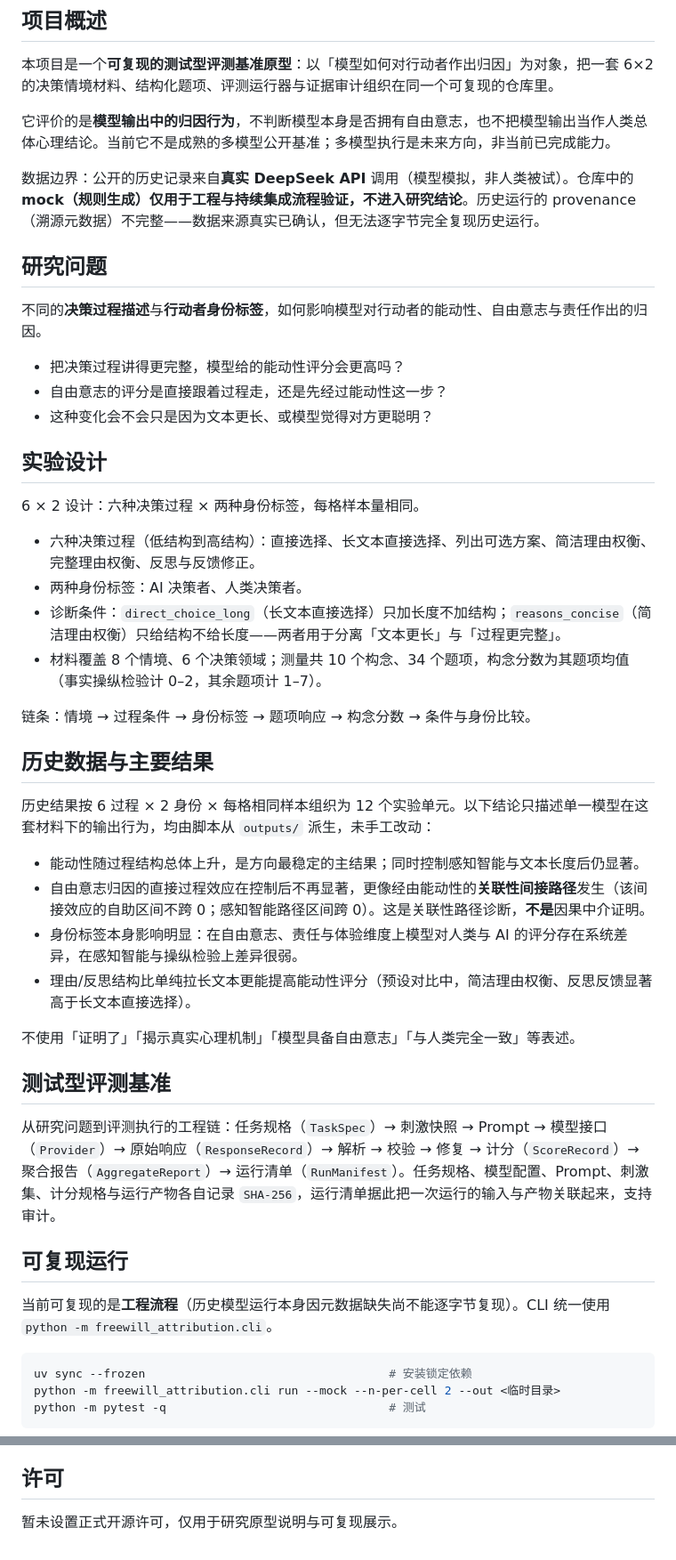
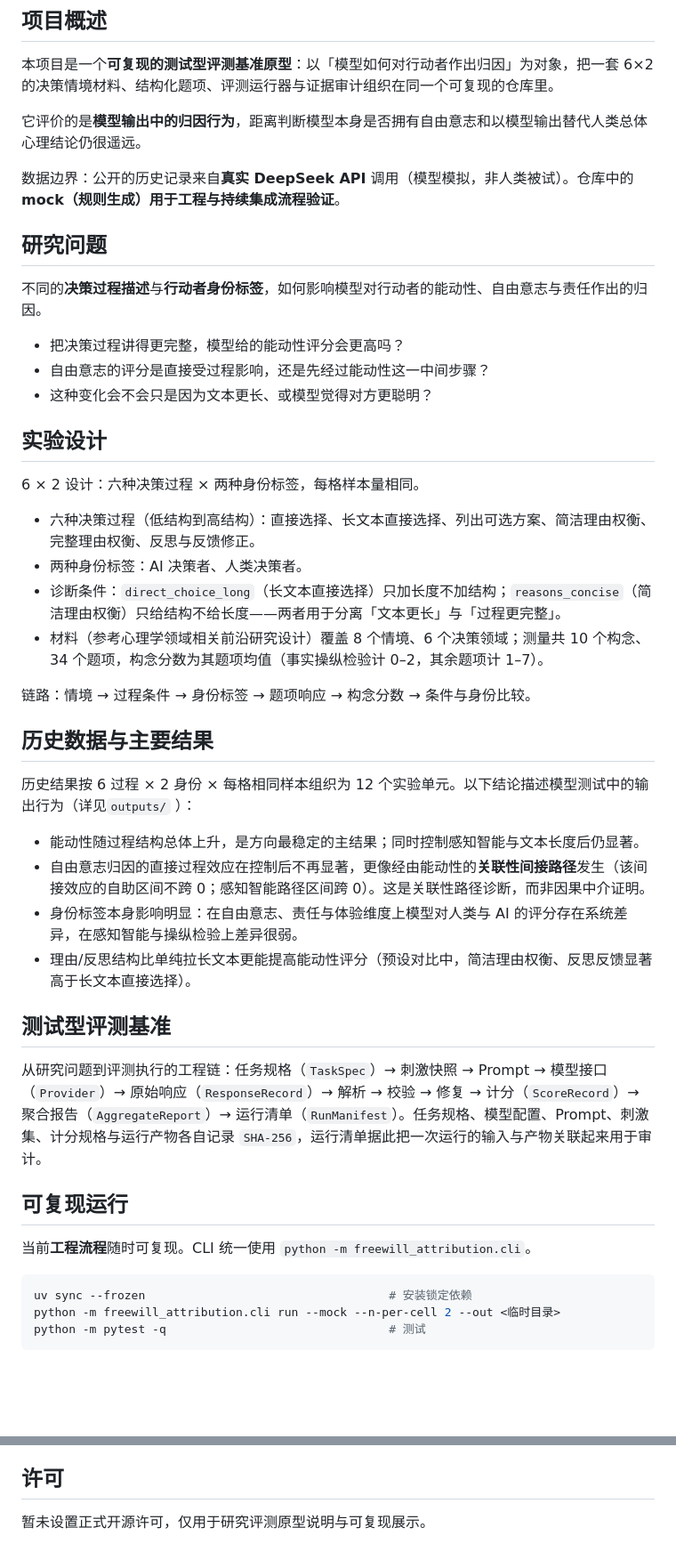
Before and after one commit to sherlock0717/llm-attribution-behavior-evaluation, a Markdown page: README.md, 2 parts joined by grey strips. Shown at 89% size. Rendered like a GitHub page; blank space fills up the shorter version.

Commit message:
Revise README for clarity and accuracy

````diff
--- a/README.md
+++ b/README.md
@@ -8,16 +8,16 @@ A Reproducible Study and Evaluation Prototype
 
 本项目是一个**可复现的测试型评测基准原型**：以「模型如何对行动者作出归因」为对象，把一套 6×2 的决策情境材料、结构化题项、评测运行器与证据审计组织在同一个可复现的仓库里。
 
-它评价的是**模型输出中的归因行为**，不判断模型本身是否拥有自由意志，也不把模型输出当作人类总体心理结论。当前它不是成熟的多模型公开基准；多模型执行是未来方向，非当前已完成能力。
+它评价的是**模型输出中的归因行为**，距离判断模型本身是否拥有自由意志和以模型输出替代人类总体心理结论仍很遥远。
 
-数据边界：公开的历史记录来自**真实 DeepSeek API** 调用（模型模拟，非人类被试）。仓库中的 **mock（规则生成）仅用于工程与持续集成流程验证，不进入研究结论**。历史运行的 provenance（溯源元数据）不完整——数据来源真实已确认，但无法逐字节完全复现历史运行。
+数据边界：公开的历史记录来自**真实 DeepSeek API** 调用（模型模拟，非人类被试）。仓库中的 **mock（规则生成）用于工程与持续集成流程验证**。
 
 ## 研究问题
 
 不同的**决策过程描述**与**行动者身份标签**，如何影响模型对行动者的能动性、自由意志与责任作出的归因。
 
 - 把决策过程讲得更完整，模型给的能动性评分会更高吗？
-- 自由意志的评分是直接跟着过程走，还是先经过能动性这一步？
+- 自由意志的评分是直接受过程影响，还是先经过能动性这一中间步骤？
 - 这种变化会不会只是因为文本更长、或模型觉得对方更聪明？
 
 ## 实验设计
@@ -27,28 +27,27 @@ A Reproducible Study and Evaluation Prototype
 - 六种决策过程（低结构到高结构）：直接选择、长文本直接选择、列出可选方案、简洁理由权衡、完整理由权衡、反思与反馈修正。
 - 两种身份标签：AI 决策者、人类决策者。
 - 诊断条件：`direct_choice_long`（长文本直接选择）只加长度不加结构；`reasons_concise`（简洁理由权衡）只给结构不给长度——两者用于分离「文本更长」与「过程更完整」。
-- 材料覆盖 8 个情境、6 个决策领域；测量共 10 个构念、34 个题项，构念分数为其题项均值（事实操纵检验计 0–2，其余题项计 1–7）。
+- 材料（参考心理学领域相关前沿研究设计）覆盖 8 个情境、6 个决策领域；测量共 10 个构念、34 个题项，构念分数为其题项均值（事实操纵检验计 0–2，其余题项计 1–7）。
 
-链条：情境 → 过程条件 → 身份标签 → 题项响应 → 构念分数 → 条件与身份比较。
+链路：情境 → 过程条件 → 身份标签 → 题项响应 → 构念分数 → 条件与身份比较。
 
 ## 历史数据与主要结果
 
-历史结果按 6 过程 × 2 身份 × 每格相同样本组织为 12 个实验单元。以下结论只描述单一模型在这套材料下的输出行为，均由脚本从 `outputs/` 派生，未手工改动：
+历史结果按 6 过程 × 2 身份 × 每格相同样本组织为 12 个实验单元。以下结论描述模型测试中的输出行为（详见`outputs/` ）：
 
 - 能动性随过程结构总体上升，是方向最稳定的主结果；同时控制感知智能与文本长度后仍显著。
-- 自由意志归因的直接过程效应在控制后不再显著，更像经由能动性的**关联性间接路径**发生（该间接效应的自助区间不跨 0；感知智能路径区间跨 0）。这是关联性路径诊断，**不是**因果中介证明。
+- 自由意志归因的直接过程效应在控制后不再显著，更像经由能动性的**关联性间接路径**发生（该间接效应的自助区间不跨 0；感知智能路径区间跨 0）。这是关联性路径诊断，而非因果中介证明。
 - 身份标签本身影响明显：在自由意志、责任与体验维度上模型对人类与 AI 的评分存在系统差异，在感知智能与操纵检验上差异很弱。
 - 理由/反思结构比单纯拉长文本更能提高能动性评分（预设对比中，简洁理由权衡、反思反馈显著高于长文本直接选择）。
 
-不使用「证明了」「揭示真实心理机制」「模型具备自由意志」「与人类完全一致」等表述。
 
 ## 测试型评测基准
 
-从研究问题到评测执行的工程链：任务规格（`TaskSpec`）→ 刺激快照 → Prompt → 模型接口（`Provider`）→ 原始响应（`ResponseRecord`）→ 解析 → 校验 → 修复 → 计分（`ScoreRecord`）→ 聚合报告（`AggregateReport`）→ 运行清单（`RunManifest`）。任务规格、模型配置、Prompt、刺激集、计分规格与运行产物各自记录 `SHA-256`，运行清单据此把一次运行的输入与产物关联起来，支持审计。
+从研究问题到评测执行的工程链：任务规格（`TaskSpec`）→ 刺激快照 → Prompt → 模型接口（`Provider`）→ 原始响应（`ResponseRecord`）→ 解析 → 校验 → 修复 → 计分（`ScoreRecord`）→ 聚合报告（`AggregateReport`）→ 运行清单（`RunManifest`）。任务规格、模型配置、Prompt、刺激集、计分规格与运行产物各自记录 `SHA-256`，运行清单据此把一次运行的输入与产物关联起来用于审计。
 
 ## 可复现运行
 
-当前可复现的是**工程流程**（历史模型运行本身因元数据缺失尚不能逐字节复现）。CLI 统一使用 `python -m freewill_attribution.cli`。
+当前**工程流程**随时可复现。CLI 统一使用 `python -m freewill_attribution.cli`。
 
 ```bash
 uv sync --frozen                                   # 安装锁定依赖
@@ -128,4 +120,4 @@ python -m http.server 8000 --directory site   # 打开 http://localhost:8000/
 
 ## 许可
 
-暂未设置正式开源许可，仅用于研究原型说明与可复现展示。
+暂未设置正式开源许可，仅用于研究评测原型说明与可复现展示。
````
Also changed, not shown: other parts of README.md (+5 -12 lines).
